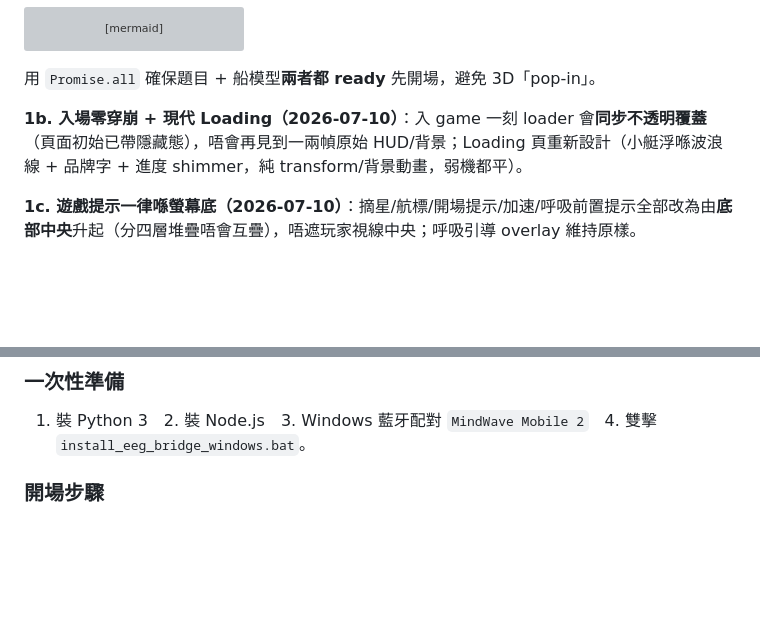
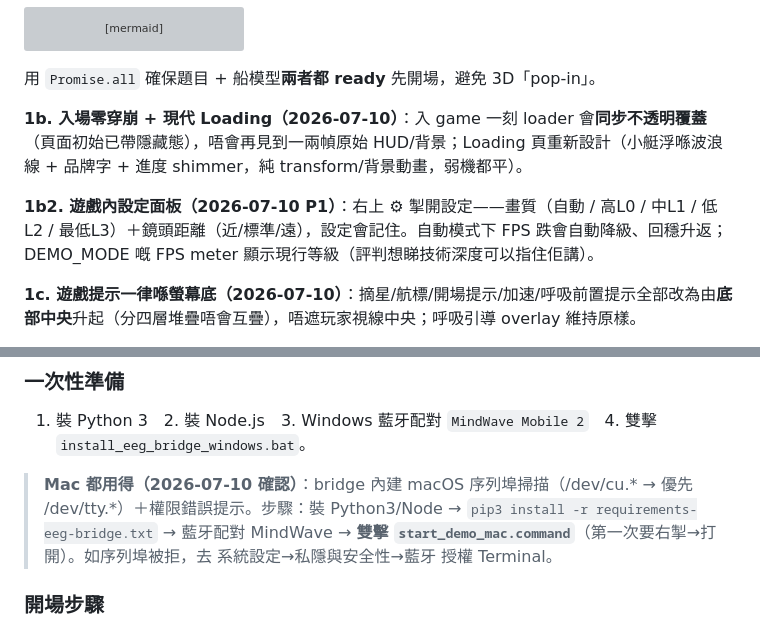
Before and after one commit to STEVEN3321294235/neurofocus-demo, a Markdown page: docs/EXHIBITION_HANDBOOK.md, 2 parts joined by grey strips. GitHub-like rendering; blank space fills up the shorter version; grey boxes are pictures that could not be loaded.

```diff
--- a/docs/EXHIBITION_HANDBOOK.md
+++ b/docs/EXHIBITION_HANDBOOK.md
@@ -169,6 +169,8 @@ graph TD
 
 **1b. 入場零穿崩 + 現代 Loading（2026-07-10）**：入 game 一刻 loader 會**同步不透明覆蓋**（頁面初始已帶隱藏態），唔會再見到一兩幀原始 HUD/背景；Loading 頁重新設計（小艇浮喺波浪線 + 品牌字 + 進度 shimmer，純 transform/背景動畫，弱機都平）。
 
+**1b2. 遊戲內設定面板（2026-07-10 P1）**：右上 ⚙ 掣開設定——畫質（自動 / 高L0 / 中L1 / 低L2 / 最低L3）＋鏡頭距離（近/標準/遠），設定會記住。自動模式下 FPS 跌會自動降級、回穩升返；DEMO_MODE 嘅 FPS meter 顯示現行等級（評判想睇技術深度可以指住佢講）。
+
 **1c. 遊戲提示一律喺螢幕底（2026-07-10）**：摘星/航標/開場提示/加速/呼吸前置提示全部改為由**底部中央**升起（分四層堆疊唔會互疊），唔遮玩家視線中央；呼吸引導 overlay 維持原樣。
 
 **2. 固定寬度數字 HUD**：`updateDigitDisplay` 把每個數字放入固定闊度 `.digit-box`（`tabular-nums`），令 speed 由「1.1」跳到「10.0」時 **HUD 唔會抖動**。
@@ -293,6 +295,8 @@ Windows laptop 做現場 demo 機：本地 Python EEG bridge + 本地站 `http:/
 ### 一次性準備
 1. 裝 Python 3　2. 裝 Node.js　3. Windows 藍牙配對 `MindWave Mobile 2`　4. 雙擊 `install_eeg_bridge_windows.bat`。
 
+> **Mac 都用得（2026-07-10 確認）**：bridge 內建 macOS 序列埠掃描（/dev/cu.* → 優先 /dev/tty.*）＋權限錯誤提示。步驟：裝 Python3/Node → `pip3 install -r requirements-eeg-bridge.txt` → 藍牙配對 MindWave → **雙擊 `start_demo_mac.command`**（第一次要右掣→打開）。如序列埠被拒，去 系統設定→私隱與安全性→藍牙 授權 Terminal。
+
 ### 開場步驟
 1. 插電　2. Windows 電源模式設 `Best performance`　3. 開瀏覽器硬件加速　4. 關 Teams / OneDrive 同步 / Discord / 多餘分頁　5. 開頭帶　6. 雙擊 `start_2a_demo_windows.bat`　7. 等兩個視窗（EEG Bridge + Local Site）　8. 瀏覽器開 `http://localhost:8000/#home`　9. Setup 測 `EEG Device`，唔得就即切 `Simulation`。
 
```
Also changed, not shown: docs/IEYI_PLAN_V2.md (+10 -5 lines).
